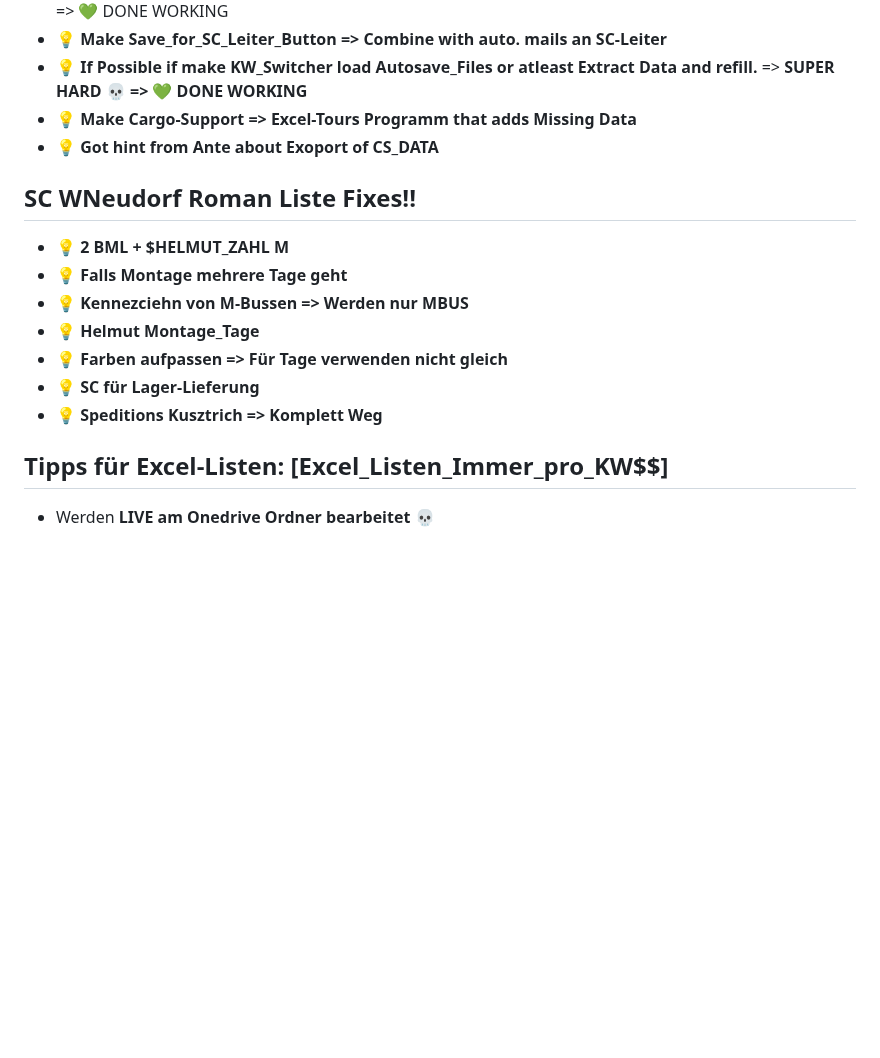
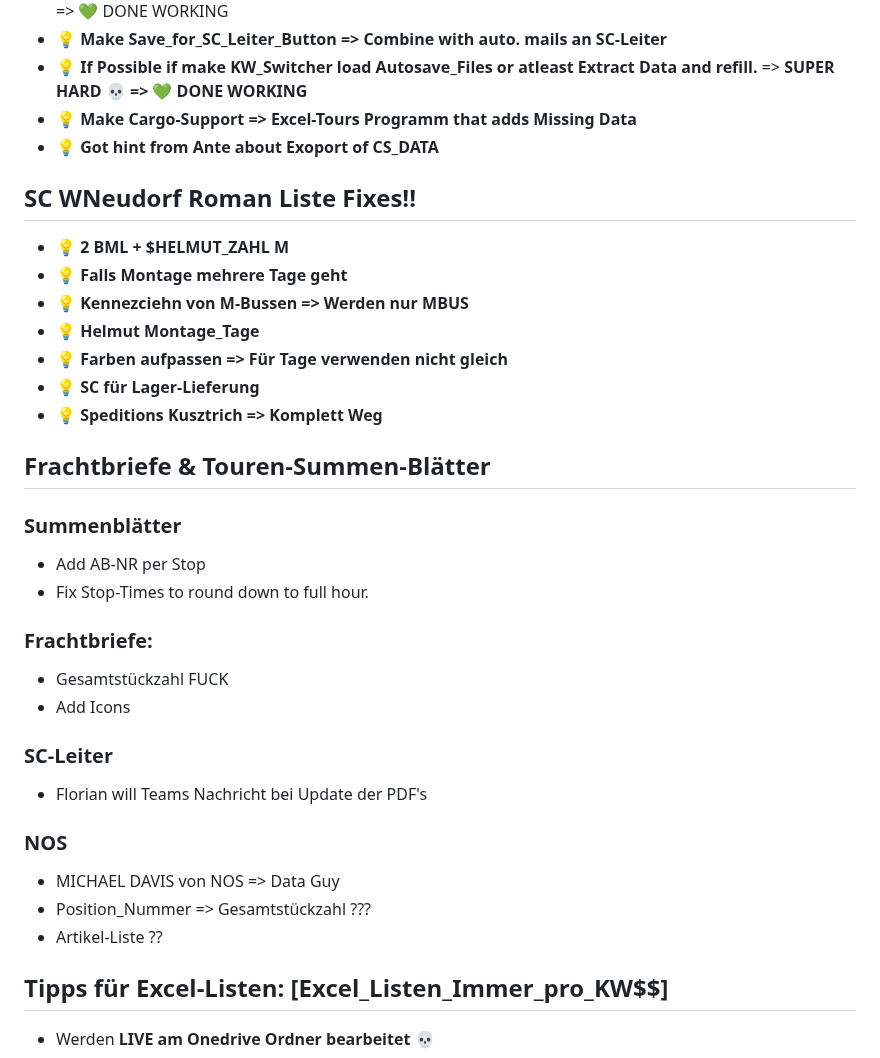
Before and after one commit to BMLZellEr/bgo_montage_und_logistik, a Markdown page: documentation/excel-tourenplan-mitschrift.md, the part around the change. GitHub-like rendering; blank space fills up the shorter version.

```diff
--- a/documentation/excel-tourenplan-mitschrift.md
+++ b/documentation/excel-tourenplan-mitschrift.md
@@ -9,7 +9,6 @@
 - **💡 Make Cargo-Support => Excel-Tours Programm that adds Missing Data**
 - **💡 Got hint from Ante about Exoport of CS_DATA**
 
-
 ## SC WNeudorf Roman Liste Fixes!!
 - **💡 2 BML + $HELMUT_ZAHL M**
 - **💡 Falls Montage mehrere Tage geht**
@@ -18,6 +17,25 @@
 - **💡 Farben aufpassen => Für Tage verwenden nicht gleich**
 - **💡 SC für Lager-Lieferung**
 - **💡 Speditions Kusztrich => Komplett Weg**
+
+## Frachtbriefe & Touren-Summen-Blätter
+
+### Summenblätter
+- Add AB-NR per Stop
+- Fix Stop-Times to round down to full hour.
+
+### Frachtbriefe:
+- Gesamtstückzahl FUCK
+- Add Icons
+
+### SC-Leiter
+- Florian will Teams Nachricht bei Update der PDF's
+
+### NOS
+- MICHAEL DAVIS von NOS => Data Guy
+- Position_Nummer => Gesamtstückzahl ???
+- Artikel-Liste ??
+
 
 ## Tipps für Excel-Listen: [Excel_Listen_Immer_pro_KW$$]
 - Werden **LIVE am Onedrive Ordner bearbeitet** 💀
```
